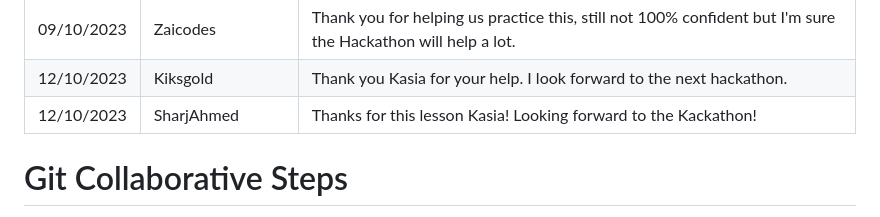
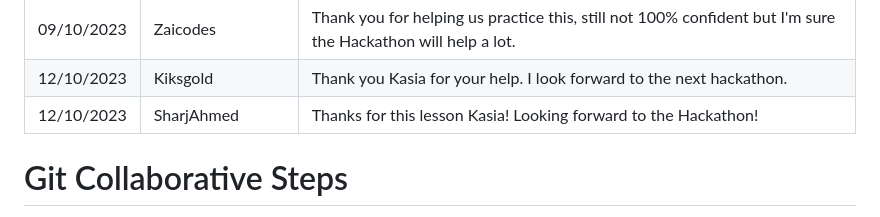
Before and after one commit to bezebee/Git-Collaborative, a Markdown page: README.md, the part around the change. Rendered like a GitHub page.

```diff
--- a/README.md
+++ b/README.md
@@ -14,7 +14,7 @@
 | 02/10/2023 | NiclO1337        | Thanks for opportunity to try this and learn!                                                                                                                                                                              |
 | 09/10/2023 | Zaicodes         | Thank you for helping us practice this, still not 100% confident but I'm sure the Hackathon will help a lot.                                                                                                               |
 | 12/10/2023 | Kiksgold         | Thank you Kasia for your help. I look forward to the next hackathon.                                                                                                                                                       |
-| 12/10/2023 | SharjAhmed       | Thanks for this lesson Kasia! Looking forward to the Kackathon!                                                                                                                                                            |
+| 12/10/2023 | SharjAhmed       | Thanks for this lesson Kasia! Looking forward to the Hackathon!                                                                                                                                                            |
 
 # Git Collaborative Steps
 
```
